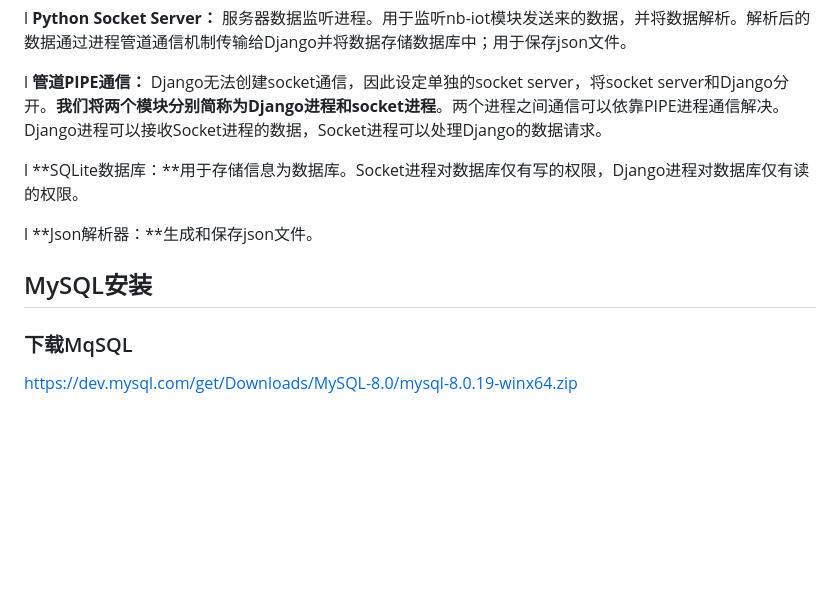
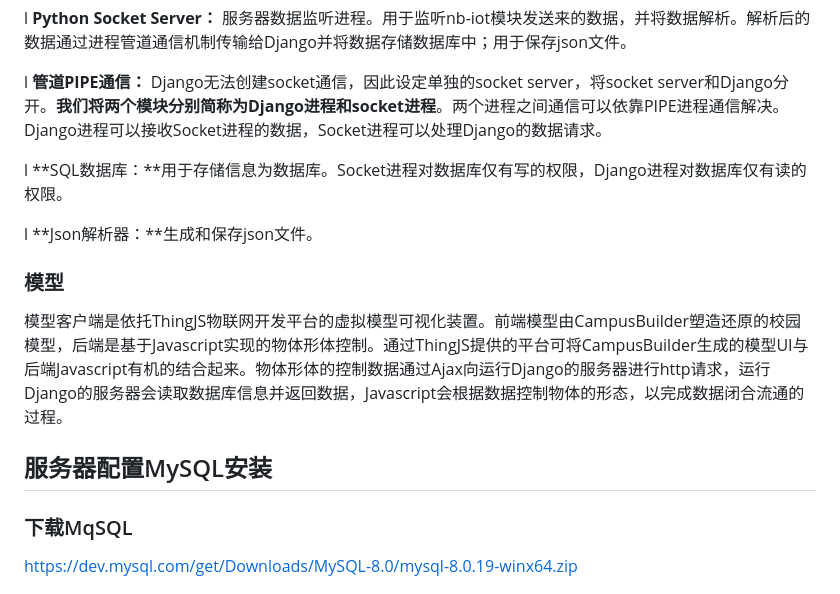
Before and after one commit to carloscn/s02-django-jg-prj, a Markdown page: README.md, the part around the change printed below. GitHub-like rendering; blank space fills up the shorter version.

```diff
--- a/README.md
+++ b/README.md
@@ -16,11 +34,17 @@ l **Python Socket Server：** 服务器数据监听进程。用于监听nb-iot
 
 l **管道PIPE通信：** Django无法创建socket通信，因此设定单独的socket server，将socket server和Django分开。**我们将两个模块分别简称为Django进程和socket进程**。两个进程之间通信可以依靠PIPE进程通信解决。Django进程可以接收Socket进程的数据，Socket进程可以处理Django的数据请求。
 
-l **SQLite数据库：**用于存储信息为数据库。Socket进程对数据库仅有写的权限，Django进程对数据库仅有读的权限。
+l **SQL数据库：**用于存储信息为数据库。Socket进程对数据库仅有写的权限，Django进程对数据库仅有读的权限。
 
 l **Json解析器：**生成和保存json文件。
 
-## MySQL安装
+### 模型
+
+模型客户端是依托ThingJS物联网开发平台的虚拟模型可视化装置。前端模型由CampusBuilder塑造还原的校园模型，后端是基于Javascript实现的物体形体控制。通过ThingJS提供的平台可将CampusBuilder生成的模型UI与后端Javascript有机的结合起来。物体形体的控制数据通过Ajax向运行Django的服务器进行http请求，运行Django的服务器会读取数据库信息并返回数据，Javascript会根据数据控制物体的形态，以完成数据闭合流通的过程。
+
+
+
+## 服务器配置MySQL安装
 
 ### 下载MqSQL
 
```
Also changed, not shown: other parts of README.md (+23 -4 lines), README/image-20200327080125543.png (added), README/image-20200327080235589.png (added), README/image-20200327080300402.png (added), README/image-20200327080319477.png (added), README/image-20200327080338402.png (added), README/image-20200327081206961.png (added).
